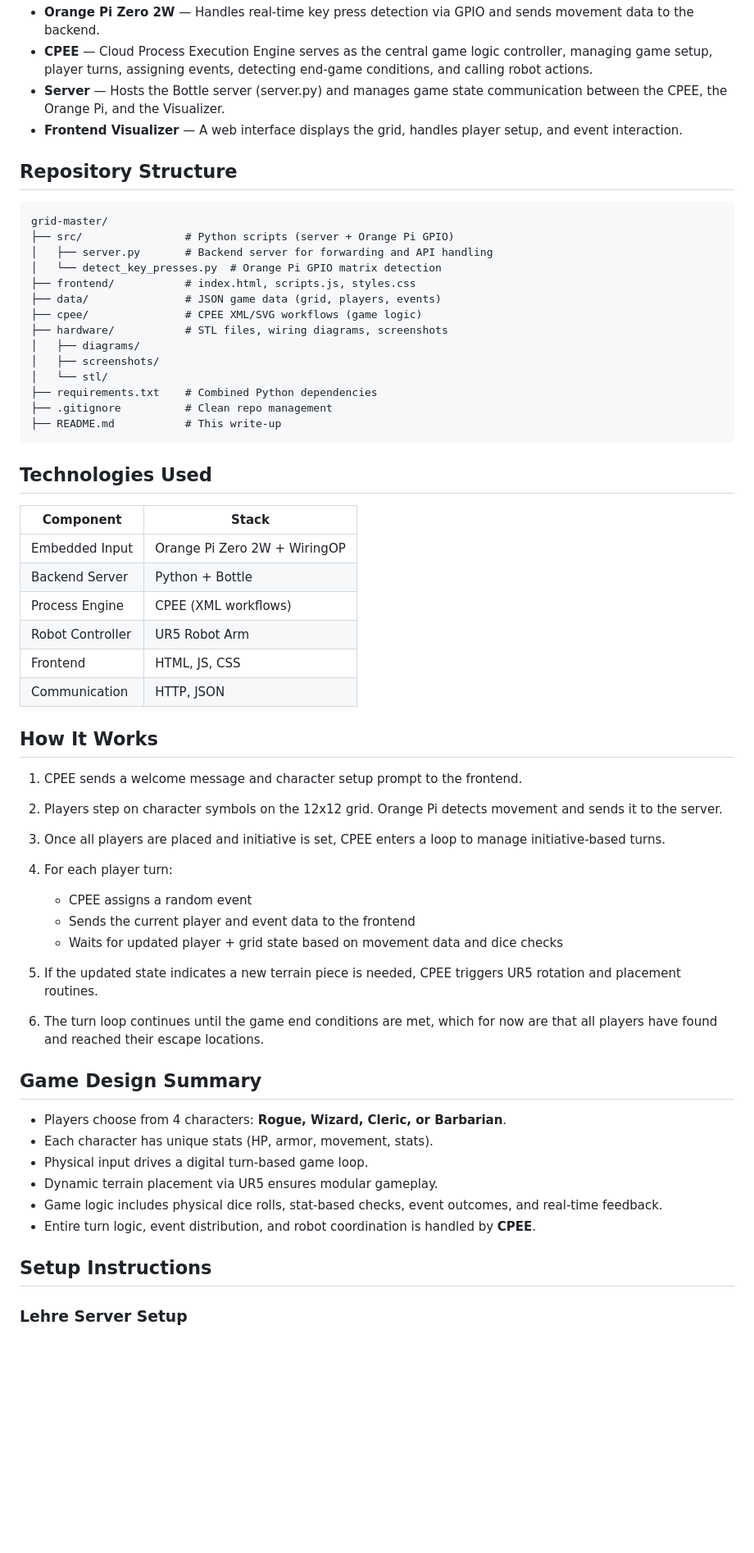
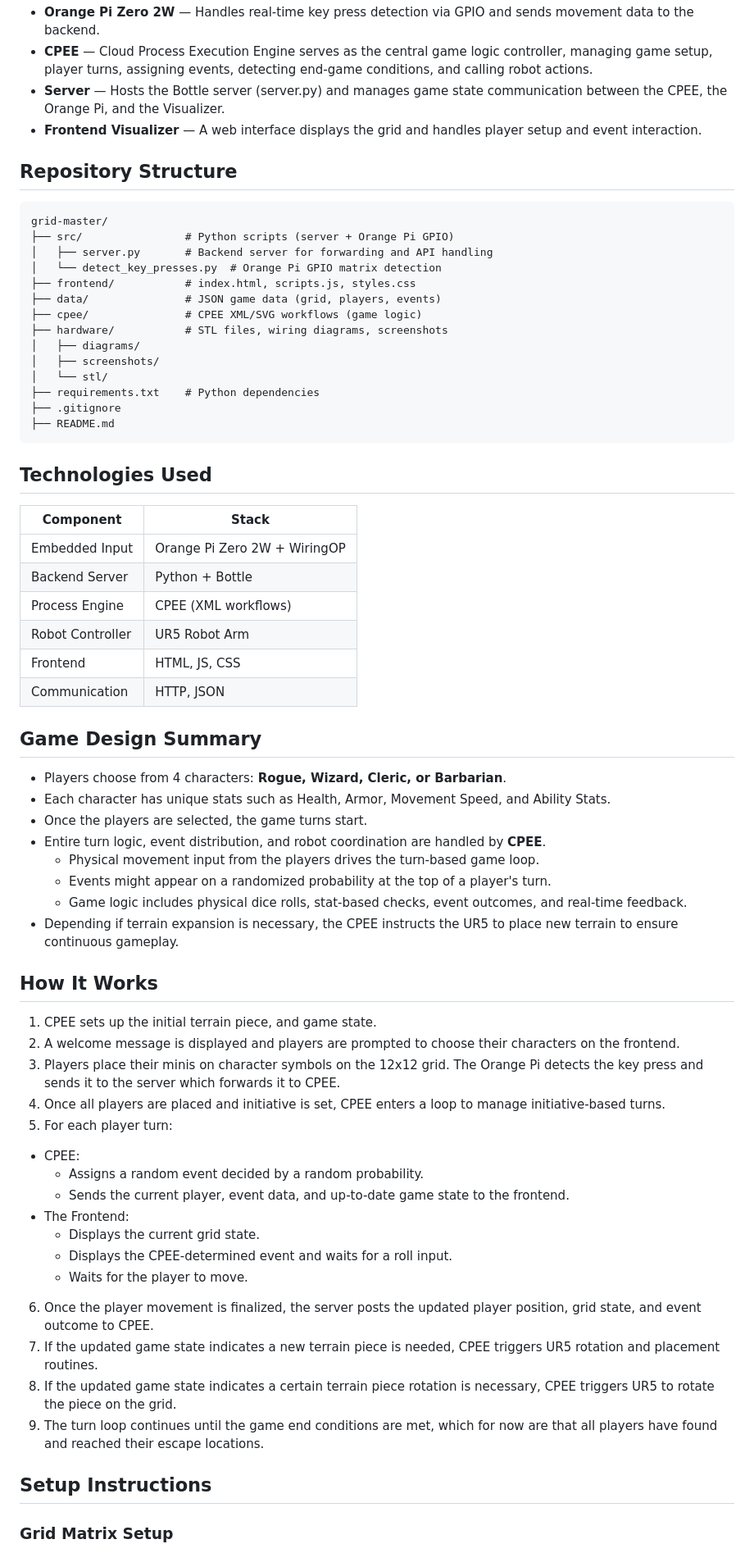
Before and after one commit to iamZackZack/grid-master, a Markdown page: README.md, the part around the change printed below. Shown: that part at 82% size. GitHub-like rendering; blank space fills up the shorter version.

````diff
--- a/README.md
+++ b/README.md
@@ -23,7 +23,7 @@ The project integrates multiple components:
 * **Orange Pi Zero 2W** — Handles real-time key press detection via GPIO and sends movement data to the backend.
 * **CPEE** — Cloud Process Execution Engine serves as the central game logic controller, managing game setup, player turns, assigning events, detecting end-game conditions, and calling robot actions.
 * **Server** — Hosts the Bottle server (server.py) and manages game state communication between the CPEE, the Orange Pi, and the Visualizer.
-* **Frontend Visualizer** — A web interface displays the grid, handles player setup, and event interaction.
+* **Frontend Visualizer** — A web interface displays the grid and handles player setup and event interaction.
 
 ## Repository Structure
 
@@ -39,9 +39,9 @@ grid-master/
 │   ├── diagrams/
 │   ├── screenshots/
 │   └── stl/
-├── requirements.txt    # Combined Python dependencies
-├── .gitignore          # Clean repo management
-├── README.md           # This write-up
+├── requirements.txt    # Python dependencies
+├── .gitignore
+├── README.md
 ```
 
 ## Technologies Used
@@ -55,29 +55,37 @@ grid-master/
 | Frontend         | HTML, JS, CSS                       |
 | Communication    | HTTP, JSON                          |
 
-## How It Works
-
-1. CPEE sends a welcome message and character setup prompt to the frontend.
-2. Players step on character symbols on the 12x12 grid. Orange Pi detects movement and sends it to the server.
-3. Once all players are placed and initiative is set, CPEE enters a loop to manage initiative-based turns.
-4. For each player turn:
-
-   * CPEE assigns a random event
-   * Sends the current player and event data to the frontend
-   * Waits for updated player + grid state based on movement data and dice checks
-5. If the updated state indicates a new terrain piece is needed, CPEE triggers UR5 rotation and placement routines.
-6. The turn loop continues until the game end conditions are met, which for now are that all players have found and reached their escape locations.
-
 ## Game Design Summary
 
 * Players choose from 4 characters: **Rogue, Wizard, Cleric, or Barbarian**.
-* Each character has unique stats (HP, armor, movement, stats).
-* Physical input drives a digital turn-based game loop.
-* Dynamic terrain placement via UR5 ensures modular gameplay.
-* Game logic includes physical dice rolls, stat-based checks, event outcomes, and real-time feedback.
-* Entire turn logic, event distribution, and robot coordination is handled by **CPEE**.
+* Each character has unique stats such as Health, Armor, Movement Speed, and Ability Stats.
+* Once the players are selected, the game turns start.
+* Entire turn logic, event distribution, and robot coordination are handled by **CPEE**.
+  * Physical movement input from the players drives the turn-based game loop.
+  * Events might appear on a randomized probability at the top of a player's turn.
+  * Game logic includes physical dice rolls, stat-based checks, event outcomes, and real-time feedback.
+* Depending if terrain expansion is necessary, the CPEE instructs the UR5 to place new terrain to ensure continuous gameplay.
+
+## How It Works
+
+1. CPEE sets up the initial terrain piece, and game state.
+2. A welcome message is displayed and players are prompted to choose their characters on the frontend.
+3. Players place their minis on character symbols on the 12x12 grid. The Orange Pi detects the key press and sends it to the server which forwards it to CPEE.
+4. Once all players are placed and initiative is set, CPEE enters a loop to manage initiative-based turns.
+5. For each player turn:
+  * CPEE:
+    * Assigns a random event decided by a random probability.
+    * Sends the current player, event data, and up-to-date game state to the frontend.
+  * The Frontend:
+    * Displays the current grid state.
+    * Displays the CPEE-determined event and waits for a roll input.
+    * Waits for the player to move.
+6. Once the player movement is finalized, the server posts the updated player position, grid state, and event outcome to CPEE.
+7. If the updated game state indicates a new terrain piece is needed, CPEE triggers UR5 rotation and placement routines.
+8. If the updated game state indicates a certain terrain piece rotation is necessary, CPEE triggers UR5 to rotate the piece on the grid.
+9. The turn loop continues until the game end conditions are met, which for now are that all players have found and reached their escape locations.
 
 ## Setup Instructions
 
-### Lehre Server Setup
+### Grid Matrix Setup
 
````
Also changed, not shown: other parts of README.md (+13 -47 lines).
